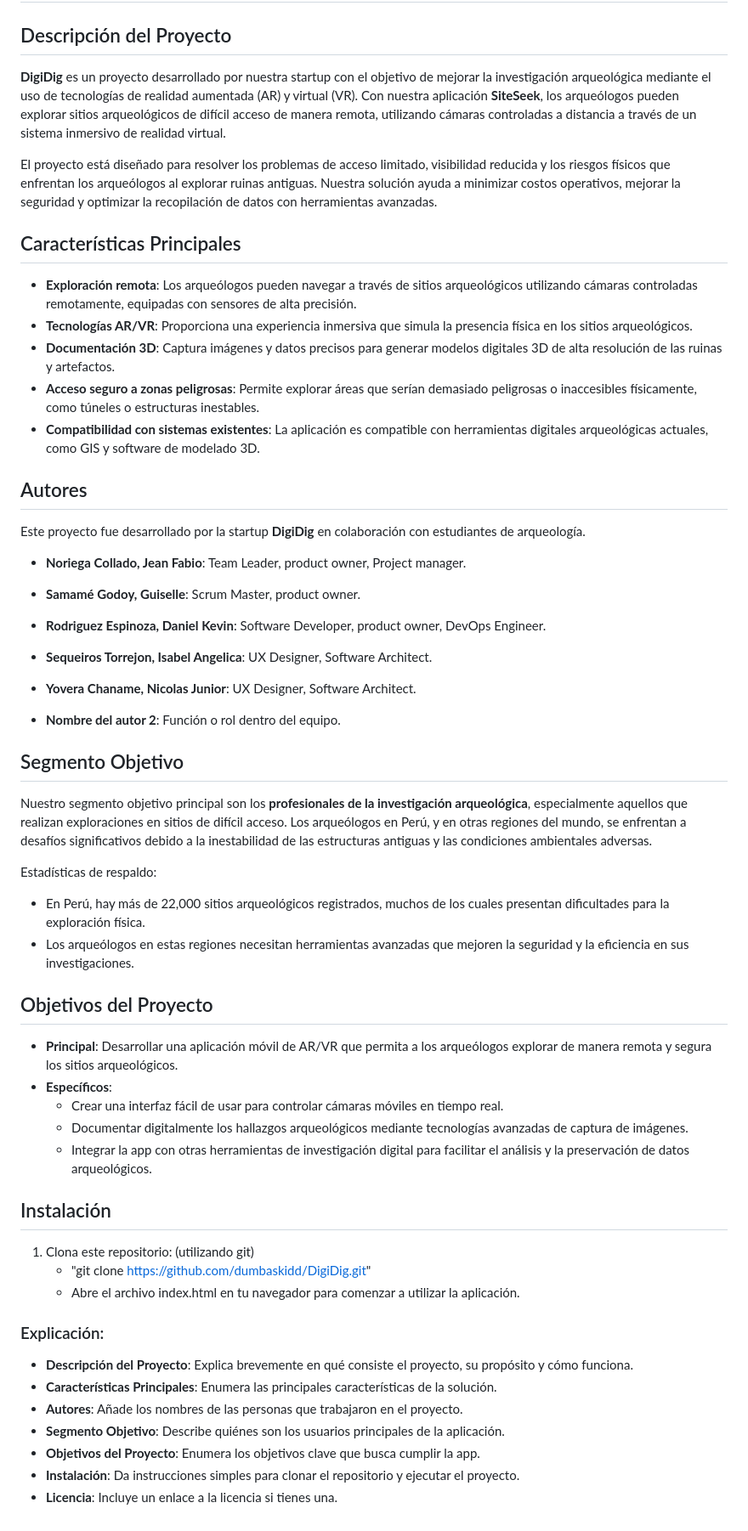
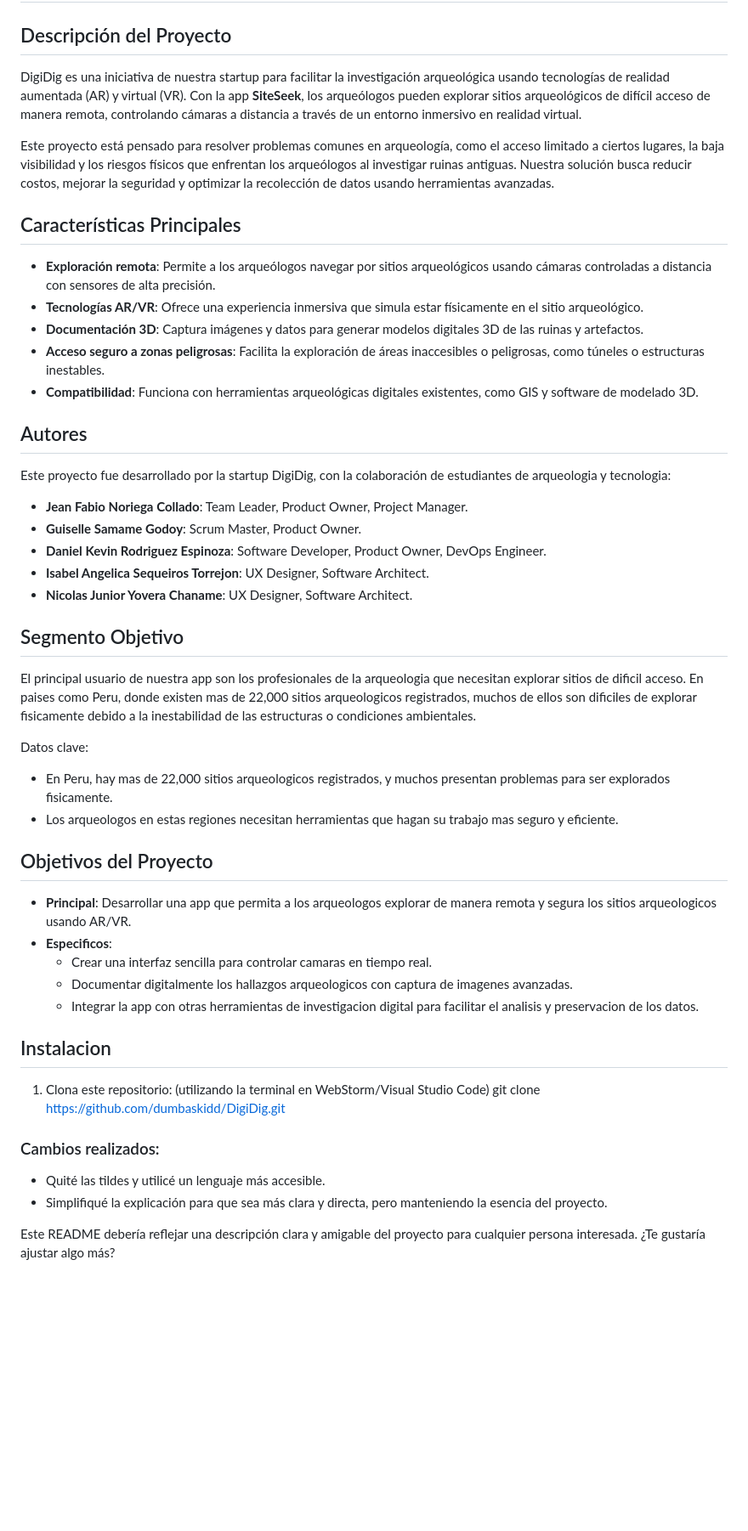
Before and after one commit to dumbaskidd/DigiDig, a Markdown page: README.md, the part around the change. Shown: that part at 85% size. Rendered like a GitHub page; blank space fills up the shorter version.

```diff
--- a/README.md
+++ b/README.md
@@ -1,53 +1,46 @@
 # DigiDig - SiteSeek
 
 ## Descripción del Proyecto
-**DigiDig** es un proyecto desarrollado por nuestra startup con el objetivo de mejorar la investigación arqueológica mediante el uso de tecnologías de realidad aumentada (AR) y virtual (VR). Con nuestra aplicación **SiteSeek**, los arqueólogos pueden explorar sitios arqueológicos de difícil acceso de manera remota, utilizando cámaras controladas a distancia a través de un sistema inmersivo de realidad virtual.
+DigiDig es una iniciativa de nuestra startup para facilitar la investigación arqueológica usando tecnologías de realidad aumentada (AR) y virtual (VR). Con la app **SiteSeek**, los arqueólogos pueden explorar sitios arqueológicos de difícil acceso de manera remota, controlando cámaras a distancia a través de un entorno inmersivo en realidad virtual.
 
-El proyecto está diseñado para resolver los problemas de acceso limitado, visibilidad reducida y los riesgos físicos que enfrentan los arqueólogos al explorar ruinas antiguas. Nuestra solución ayuda a minimizar costos operativos, mejorar la seguridad y optimizar la recopilación de datos con herramientas avanzadas.
+Este proyecto está pensado para resolver problemas comunes en arqueología, como el acceso limitado a ciertos lugares, la baja visibilidad y los riesgos físicos que enfrentan los arqueólogos al investigar ruinas antiguas. Nuestra solución busca reducir costos, mejorar la seguridad y optimizar la recolección de datos usando herramientas avanzadas.
 
 ## Características Principales
-- **Exploración remota**: Los arqueólogos pueden navegar a través de sitios arqueológicos utilizando cámaras controladas remotamente, equipadas con sensores de alta precisión.
-- **Tecnologías AR/VR**: Proporciona una experiencia inmersiva que simula la presencia física en los sitios arqueológicos.
-- **Documentación 3D**: Captura imágenes y datos precisos para generar modelos digitales 3D de alta resolución de las ruinas y artefactos.
-- **Acceso seguro a zonas peligrosas**: Permite explorar áreas que serían demasiado peligrosas o inaccesibles físicamente, como túneles o estructuras inestables.
-- **Compatibilidad con sistemas existentes**: La aplicación es compatible con herramientas digitales arqueológicas actuales, como GIS y software de modelado 3D.
+- **Exploración remota**: Permite a los arqueólogos navegar por sitios arqueológicos usando cámaras controladas a distancia con sensores de alta precisión.
+- **Tecnologías AR/VR**: Ofrece una experiencia inmersiva que simula estar físicamente en el sitio arqueológico.
+- **Documentación 3D**: Captura imágenes y datos para generar modelos digitales 3D de las ruinas y artefactos.
+- **Acceso seguro a zonas peligrosas**: Facilita la exploración de áreas inaccesibles o peligrosas, como túneles o estructuras inestables.
+- **Compatibilidad**: Funciona con herramientas arqueológicas digitales existentes, como GIS y software de modelado 3D.
 
 ## Autores
-Este proyecto fue desarrollado por la startup **DigiDig** en colaboración con estudiantes de arqueología.
+Este proyecto fue desarrollado por la startup DigiDig, con la colaboración de estudiantes de arqueologia y tecnologia:
 
-- **Noriega Collado, Jean Fabio**: Team Leader, product owner, Project manager.
-- **Samamé Godoy, Guiselle**: Scrum Master, product owner.
-- **Rodriguez Espinoza, Daniel Kevin**: Software Developer, product owner, DevOps Engineer.
-- **Sequeiros Torrejon, Isabel Angelica**: UX Designer, Software Architect.
-- **Yovera Chaname, Nicolas Junior**: UX Designer, Software Architect.
-
-- **Nombre del autor 2**: Función o rol dentro del equipo.
+- **Jean Fabio Noriega Collado**: Team Leader, Product Owner, Project Manager.
+- **Guiselle Samame Godoy**: Scrum Master, Product Owner.
+- **Daniel Kevin Rodriguez Espinoza**: Software Developer, Product Owner, DevOps Engineer.
+- **Isabel Angelica Sequeiros Torrejon**: UX Designer, Software Architect.
+- **Nicolas Junior Yovera Chaname**: UX Designer, Software Architect.
 
 ## Segmento Objetivo
-Nuestro segmento objetivo principal son los **profesionales de la investigación arqueológica**, especialmente aquellos que realizan exploraciones en sitios de difícil acceso. Los arqueólogos en Perú, y en otras regiones del mundo, se enfrentan a desafíos significativos debido a la inestabilidad de las estructuras antiguas y las condiciones ambientales adversas.
+El principal usuario de nuestra app son los profesionales de la arqueologia que necesitan explorar sitios de dificil acceso. En paises como Peru, donde existen mas de 22,000 sitios arqueologicos registrados, muchos de ellos son dificiles de explorar fisicamente debido a la inestabilidad de las estructuras o condiciones ambientales.
 
-Estadísticas de respaldo:
-- En Perú, hay más de 22,000 sitios arqueológicos registrados, muchos de los cuales presentan dificultades para la exploración física.
-- Los arqueólogos en estas regiones necesitan herramientas avanzadas que mejoren la seguridad y la eficiencia en sus investigaciones.
+Datos clave:
+- En Peru, hay mas de 22,000 sitios arqueologicos registrados, y muchos presentan problemas para ser explorados fisicamente.
+- Los arqueologos en estas regiones necesitan herramientas que hagan su trabajo mas seguro y eficiente.
 
 ## Objetivos del Proyecto
-- **Principal**: Desarrollar una aplicación móvil de AR/VR que permita a los arqueólogos explorar de manera remota y segura los sitios arqueológicos.
-- **Específicos**:
-  - Crear una interfaz fácil de usar para controlar cámaras móviles en tiempo real.
-  - Documentar digitalmente los hallazgos arqueológicos mediante tecnologías avanzadas de captura de imágenes.
-  - Integrar la app con otras herramientas de investigación digital para facilitar el análisis y la preservación de datos arqueológicos.
+- **Principal**: Desarrollar una app que permita a los arqueologos explorar de manera remota y segura los sitios arqueologicos usando AR/VR.
+- **Especificos**:
+  - Crear una interfaz sencilla para controlar camaras en tiempo real.
+  - Documentar digitalmente los hallazgos arqueologicos con captura de imagenes avanzadas.
+  - Integrar la app con otras herramientas de investigacion digital para facilitar el analisis y preservacion de los datos.
 
-## Instalación
-1. Clona este repositorio: (utilizando git)
-   - "git clone https://github.com/dumbaskidd/DigiDig.git"
-   - Abre el archivo index.html en tu navegador para comenzar a utilizar la aplicación.
+## Instalacion
+1. Clona este repositorio: (utilizando la terminal en WebStorm/Visual Studio Code)
+   git clone https://github.com/dumbaskidd/DigiDig.git
 
+### Cambios realizados:
+- Quité las tildes y utilicé un lenguaje más accesible.
+- Simplifiqué la explicación para que sea más clara y directa, pero manteniendo la esencia del proyecto.
 
-### Explicación:
-- **Descripción del Proyecto**: Explica brevemente en qué consiste el proyecto, su propósito y cómo funciona.
-- **Características Principales**: Enumera las principales características de la solución.
-- **Autores**: Añade los nombres de las personas que trabajaron en el proyecto.
-- **Segmento Objetivo**: Describe quiénes son los usuarios principales de la aplicación.
-- **Objetivos del Proyecto**: Enumera los objetivos clave que busca cumplir la app.
-- **Instalación**: Da instrucciones simples para clonar el repositorio y ejecutar el proyecto.
-- **Licencia**: Incluye un enlace a la licencia si tienes una.
+Este README debería reflejar una descripción clara y amigable del proyecto para cualquier persona interesada. ¿Te gustaría ajustar algo más?
```
